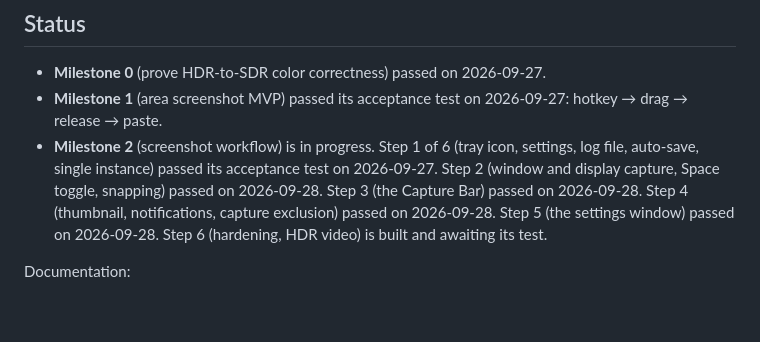
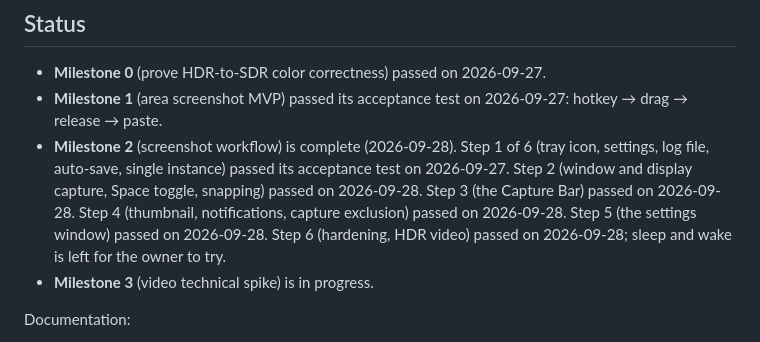
Before and after one commit to jakeklassen/shuttercrab, a Markdown page: README.md, the part around the change. GitHub-like rendering; blank space fills up the shorter version.

Commit message:
docs: Milestone 2 is complete
Co-Authored-By: Claude Opus 5.5 <noreply@anthropic.com>

```diff
--- a/README.md
+++ b/README.md
@@ -11,13 +11,15 @@ The specification is [docs/PRD.md](docs/PRD.md).
 - **Milestone 0** (prove HDR-to-SDR color correctness) passed on 2026-09-27.
 - **Milestone 1** (area screenshot MVP) passed its acceptance test on 2026-09-27:
   hotkey → drag → release → paste.
-- **Milestone 2** (screenshot workflow) is in progress. Step 1 of 6
+- **Milestone 2** (screenshot workflow) is complete (2026-09-28). Step 1 of 6
   (tray icon, settings, log file, auto-save, single instance) passed its
   acceptance test on 2026-09-27. Step 2 (window and display capture, Space
   toggle, snapping) passed on 2026-09-28. Step 3 (the Capture Bar) passed on
   2026-09-28. Step 4 (thumbnail, notifications, capture exclusion)
   passed on 2026-09-28. Step 5 (the settings window) passed on
-  2026-09-28. Step 6 (hardening, HDR video) is built and awaiting its test.
+  2026-09-28. Step 6 (hardening, HDR video) passed on 2026-09-28; sleep and
+  wake is left for the owner to try.
+- **Milestone 3** (video technical spike) is in progress.
 
 Documentation:
 
```
Also changed, not shown: docs/TEST_MATRIX.md (+2 -1 lines).
